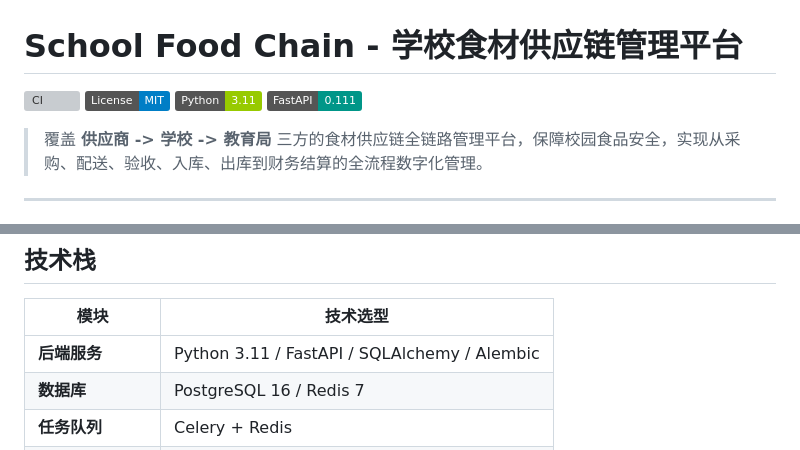
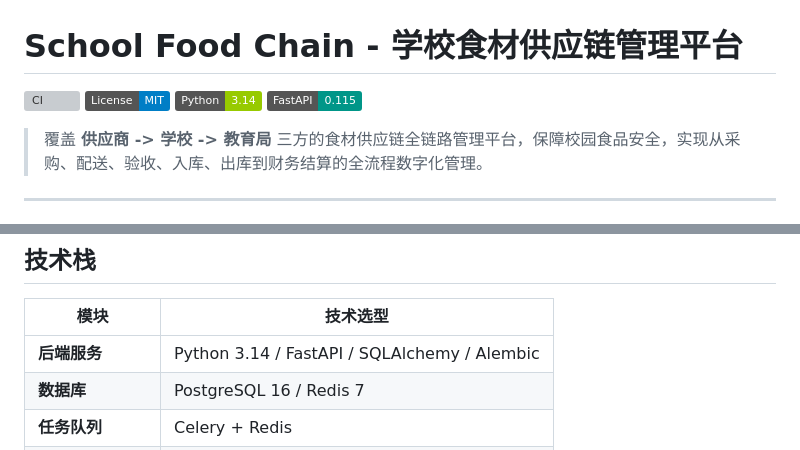
Before and after one commit to whblcy/school-food-chain, a Markdown page: README.md, 2 parts joined by grey strips. Rendered like a GitHub page; badges without logos; grey boxes are pictures that could not be loaded.

Commit message:
docs: 更新 README Python 版本信息
- Python 3.11 -> 3.14（根据 Dockerfile python:3.14-slim）
- FastAPI 0.111 -> 0.115（根据 requirements.txt fastapi>=0.115.0）

```diff
--- a/README.md
+++ b/README.md
@@ -2,8 +2,8 @@
 
 [![CI](https://github.com/whblcy/school-food-chain/actions/workflows/ci.yml/badge.svg)](https://github.com/whblcy/school-food-chain/actions/workflows/ci.yml)
 [![License: MIT](https://img.shields.io/badge/License-MIT-blue.svg)](https://opensource.org/licenses/MIT)
-[![Python 3.11](https://img.shields.io/badge/Python-3.11-green.svg)](https://www.python.org/downloads/)
-[![FastAPI](https://img.shields.io/badge/FastAPI-0.111-009688.svg)](https://fastapi.tiangolo.com/)
+[![Python 3.14](https://img.shields.io/badge/Python-3.14-green.svg)](https://www.python.org/downloads/)
+[![FastAPI](https://img.shields.io/badge/FastAPI-0.115-009688.svg)](https://fastapi.tiangolo.com/)
 
 > 覆盖 **供应商 -> 学校 -> 教育局** 三方的食材供应链全链路管理平台，保障校园食品安全，实现从采购、配送、验收、入库、出库到财务结算的全流程数字化管理。
 
@@ -45,7 +45,7 @@
 
 | 模块 | 技术选型 |
 |------|----------|
-| **后端服务** | Python 3.11 / FastAPI / SQLAlchemy / Alembic |
+| **后端服务** | Python 3.14 / FastAPI / SQLAlchemy / Alembic |
 | **数据库** | PostgreSQL 16 / Redis 7 |
 | **任务队列** | Celery + Redis |
 | **文件存储** | MinIO |
```
